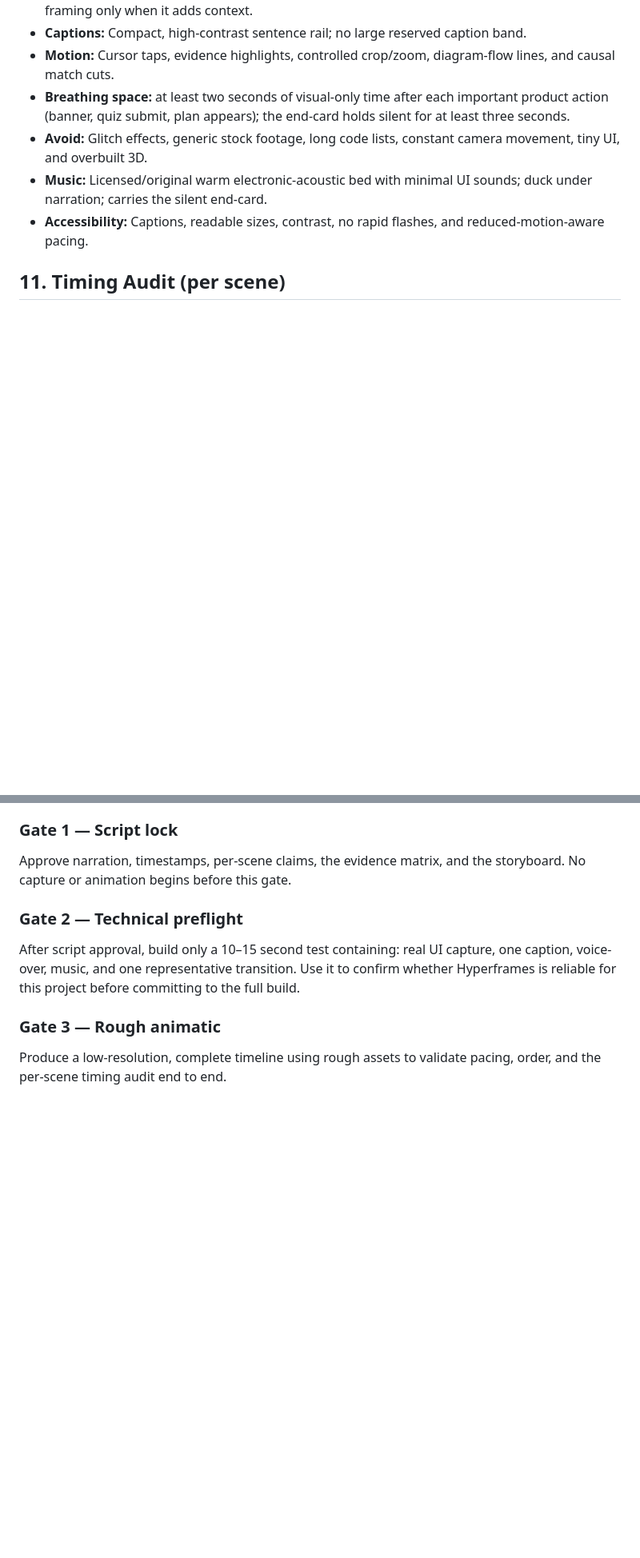
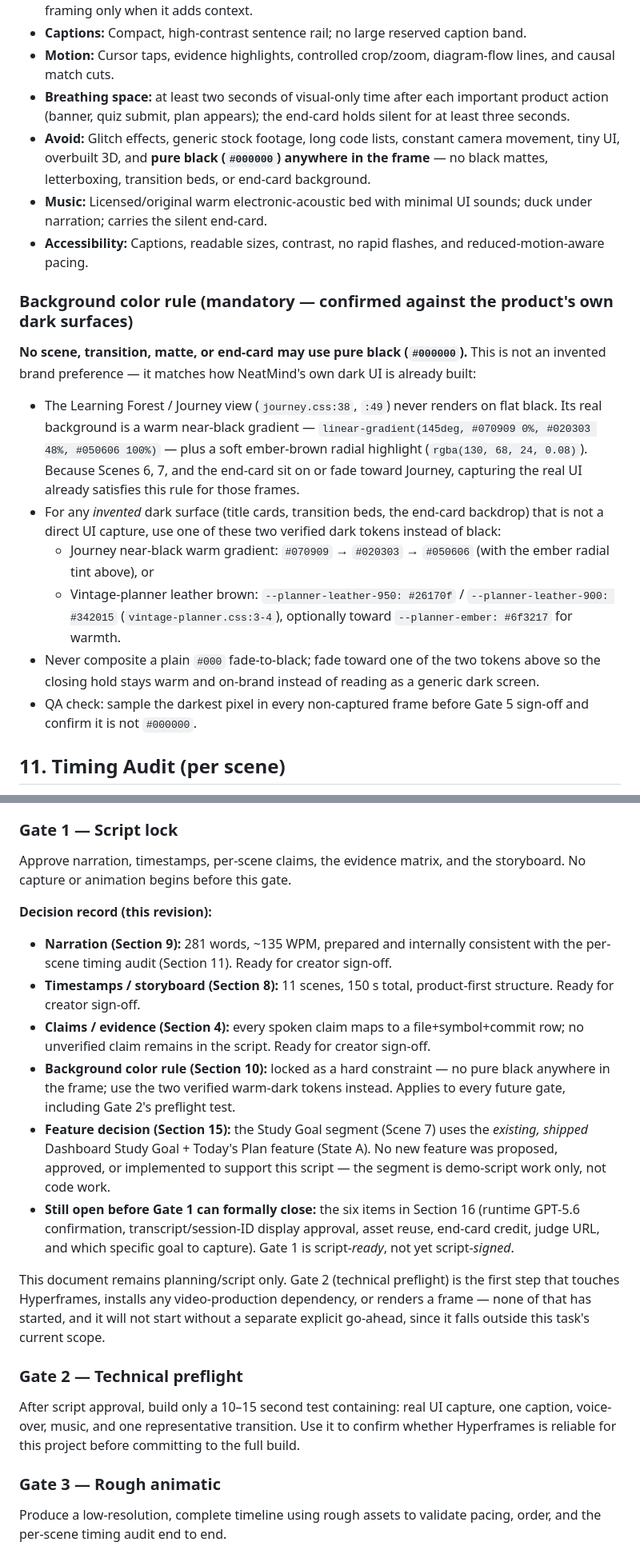
Before and after one commit to liawzishen/chrome-extension, a Markdown page: demo-video/script_of_video/BUILD_WEEK_DEMO_VIDEO_PLAN.md, 2 parts joined by grey strips. Shown at 80% size. GitHub-like rendering; blank space fills up the shorter version.

Commit message:
docs(demo-plan): lock script decision record, ban pure black in any invented background
- Gate 1 now carries an explicit decision record: narration, timestamps,
  claims/evidence, background rule, and the study-goal feature decision are
  each marked ready for creator sign-off; lists the remaining open items
  from Section 16 that still block a full Gate 1 close.
- Adds a mandatory "no pure black (#000000)" background rule, grounded in
  the product's own dark UI: Journey/Learning Forest already renders on a
  warm near-black gradient (journey.css:38,49: #070909/#020303/#050606 +
  ember radial tint) rather than flat black, and the vintage-planner
  leather browns (#26170f/#342015) give a second on-brand dark token.
  Applied to Section 10 (Avoid list + new subsection), Section 13
  (build note for future implementers), and Gate 5 QA.
- Reaffirms no Hyperframes/rendering/dependency work has started; Gate 2
  is the first step that would touch implementation and requires a
  separate explicit go-ahead.

Planning/document-only change; no video or feature implementation.

Co-Authored-By: Claude Opus 4.8 <noreply@anthropic.com>
Claude-Session: https://claude.ai/code/session_01NbC6TdB5yeQqcuyAx1bazD

```diff
--- a/demo-video/script_of_video/BUILD_WEEK_DEMO_VIDEO_PLAN.md
+++ b/demo-video/script_of_video/BUILD_WEEK_DEMO_VIDEO_PLAN.md
@@ -313,9 +313,20 @@ NeatMind — study you can inspect, practice, and keep. [silent end-card hold,
 - **Captions:** Compact, high-contrast sentence rail; no large reserved caption band.
 - **Motion:** Cursor taps, evidence highlights, controlled crop/zoom, diagram-flow lines, and causal match cuts.
 - **Breathing space:** at least two seconds of visual-only time after each important product action (banner, quiz submit, plan appears); the end-card holds silent for at least three seconds.
-- **Avoid:** Glitch effects, generic stock footage, long code lists, constant camera movement, tiny UI, and overbuilt 3D.
+- **Avoid:** Glitch effects, generic stock footage, long code lists, constant camera movement, tiny UI, overbuilt 3D, and **pure black (`#000000`) anywhere in the frame** — no black mattes, letterboxing, transition beds, or end-card background.
 - **Music:** Licensed/original warm electronic-acoustic bed with minimal UI sounds; duck under narration; carries the silent end-card.
 - **Accessibility:** Captions, readable sizes, contrast, no rapid flashes, and reduced-motion-aware pacing.
+
+### Background color rule (mandatory — confirmed against the product's own dark surfaces)
+
+**No scene, transition, matte, or end-card may use pure black (`#000000`).** This is not an invented brand preference — it matches how NeatMind's own dark UI is already built:
+
+- The Learning Forest / Journey view (`journey.css:38`, `:49`) never renders on flat black. Its real background is a warm near-black gradient — `linear-gradient(145deg, #070909 0%, #020303 48%, #050606 100%)` — plus a soft ember-brown radial highlight (`rgba(130, 68, 24, 0.08)`). Because Scenes 6, 7, and the end-card sit on or fade toward Journey, capturing the real UI already satisfies this rule for those frames.
+- For any *invented* dark surface (title cards, transition beds, the end-card backdrop) that is not a direct UI capture, use one of these two verified dark tokens instead of black:
+  - Journey near-black warm gradient: `#070909` → `#020303` → `#050606` (with the ember radial tint above), or
+  - Vintage-planner leather brown: `--planner-leather-950: #26170f` / `--planner-leather-900: #342015` (`vintage-planner.css:3-4`), optionally toward `--planner-ember: #6f3217` for warmth.
+- Never composite a plain `#000` fade-to-black; fade toward one of the two tokens above so the closing hold stays warm and on-brand instead of reading as a generic dark screen.
+- QA check: sample the darkest pixel in every non-captured frame before Gate 5 sign-off and confirm it is not `#000000`.
 
 ## 11. Timing Audit (per scene)
 
@@ -354,6 +365,17 @@ Do not proceed automatically from one gate to the next. Each gate requires expli
 
 Approve narration, timestamps, per-scene claims, the evidence matrix, and the storyboard. No capture or animation begins before this gate.
 
+**Decision record (this revision):**
+
+- **Narration (Section 9):** 281 words, ~135 WPM, prepared and internally consistent with the per-scene timing audit (Section 11). Ready for creator sign-off.
+- **Timestamps / storyboard (Section 8):** 11 scenes, 150 s total, product-first structure. Ready for creator sign-off.
+- **Claims / evidence (Section 4):** every spoken claim maps to a file+symbol+commit row; no unverified claim remains in the script. Ready for creator sign-off.
+- **Background color rule (Section 10):** locked as a hard constraint — no pure black anywhere in the frame; use the two verified warm-dark tokens instead. Applies to every future gate, including Gate 2's preflight test.
+- **Feature decision (Section 15):** the Study Goal segment (Scene 7) uses the *existing, shipped* Dashboard Study Goal + Today's Plan feature (State A). No new feature was proposed, approved, or implemented to support this script — the segment is demo-script work only, not code work.
+- **Still open before Gate 1 can formally close:** the six items in Section 16 (runtime GPT-5.6 confirmation, transcript/session-ID display approval, asset reuse, end-card credit, judge URL, and which specific goal to capture). Gate 1 is script-*ready*, not yet script-*signed*.
+
+This document remains planning/script only. Gate 2 (technical preflight) is the first step that touches Hyperframes, installs any video-production dependency, or renders a frame — none of that has started, and it will not start without a separate explicit go-ahead, since it falls outside this task's current scope.
+
 ### Gate 2 — Technical preflight
 
 After script approval, build only a 10–15 second test containing: real UI capture, one caption, voice-over, music, and one representative transition. Use it to confirm whether Hyperframes is reliable for this project before committing to the full build.
```
Also changed, not shown: other parts of demo-video/script_of_video/BUILD_WEEK_DEMO_VIDEO_PLAN.md (+2 -1 lines).
